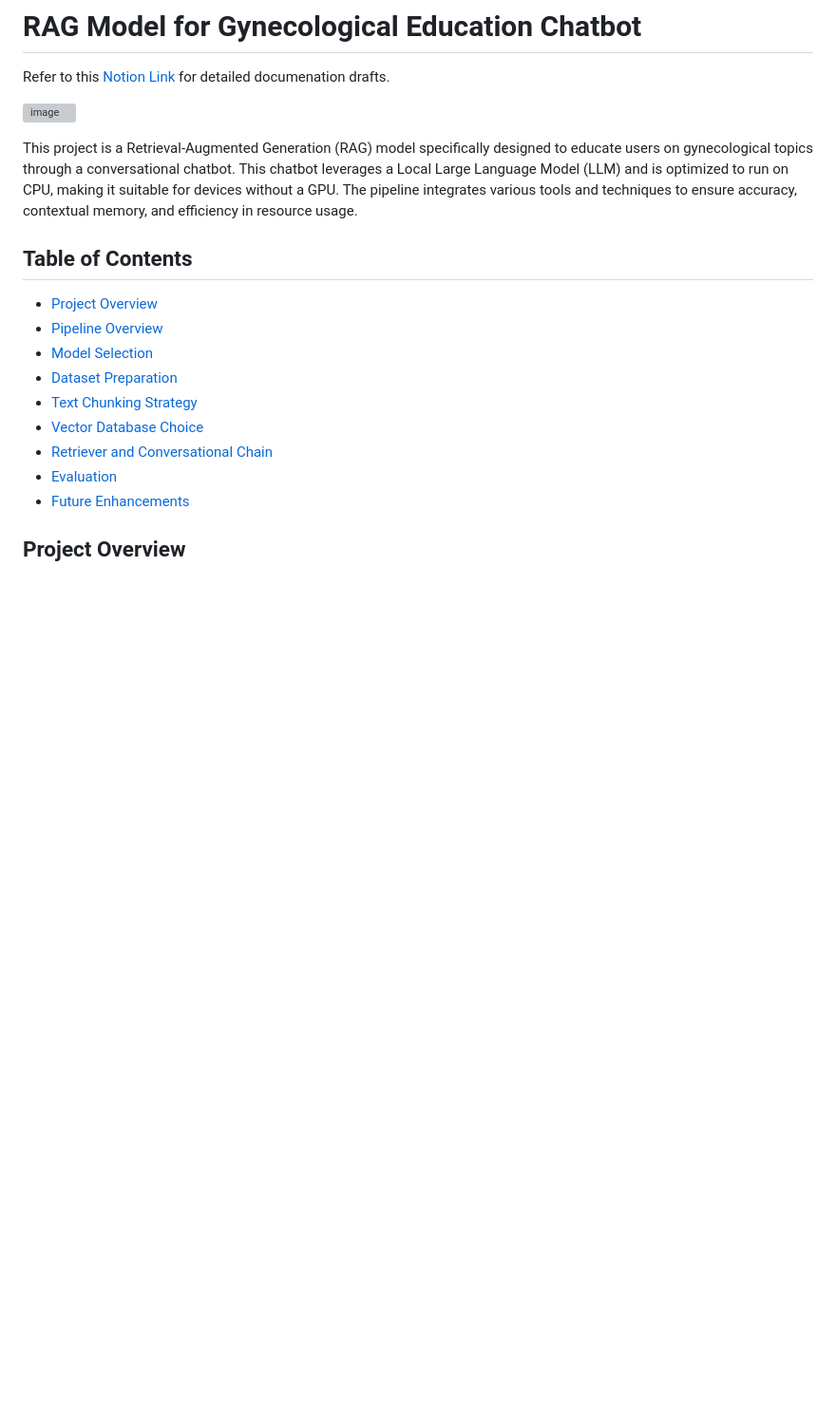
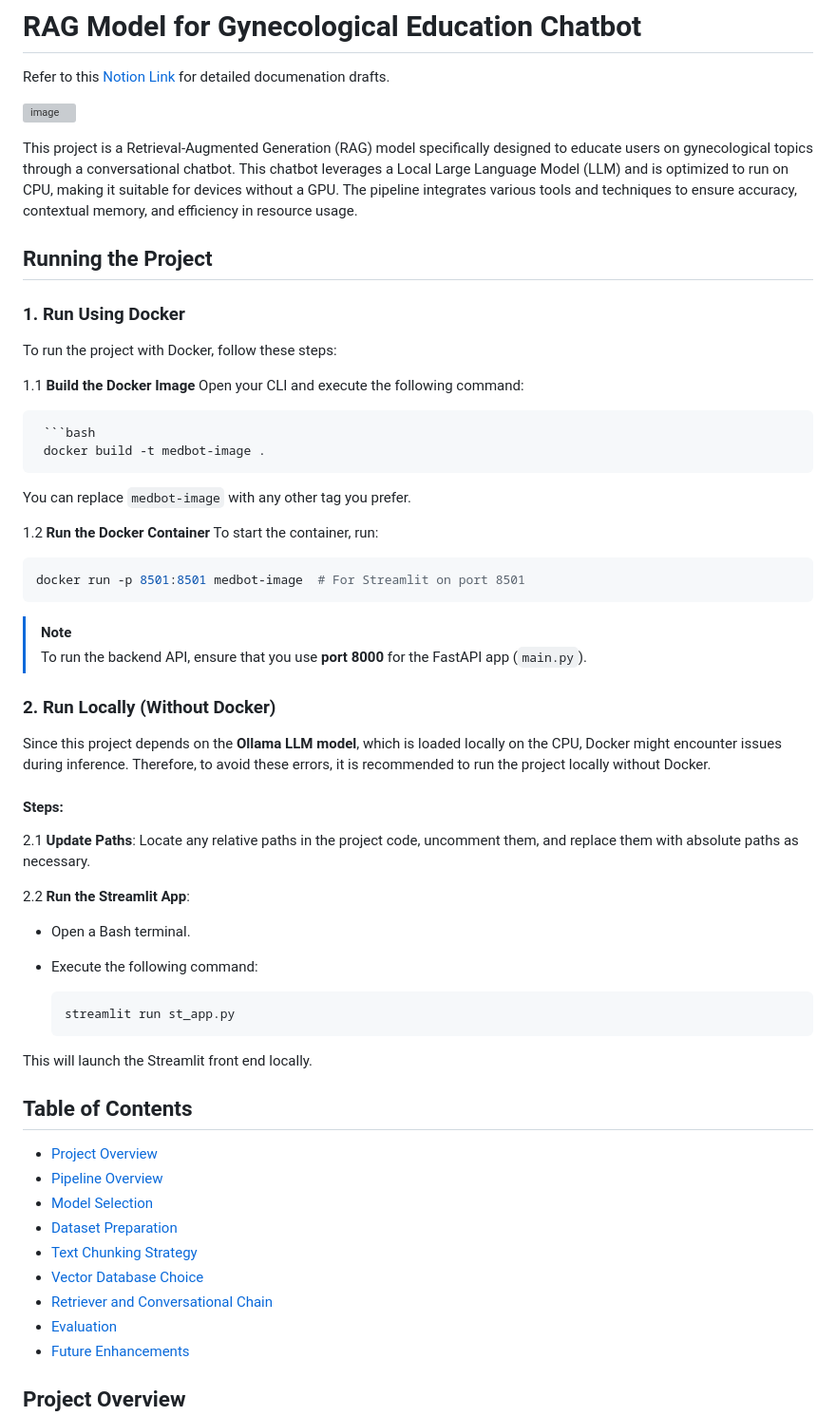
Before and after one commit to AGAMPANDEYY/medbot-langchain, a Markdown page: README.md, the part around the change. Shown at 95% size. GitHub-like rendering; blank space fills up the shorter version; grey boxes are pictures that could not be loaded.

````diff
--- a/README.md
+++ b/README.md
@@ -7,6 +7,50 @@ Refer to this [Notion Link](https://www.notion.so/AI-Bot-Gynecological-Education
 
 
 This project is a Retrieval-Augmented Generation (RAG) model specifically designed to educate users on gynecological topics through a conversational chatbot. This chatbot leverages a Local Large Language Model (LLM) and is optimized to run on CPU, making it suitable for devices without a GPU. The pipeline integrates various tools and techniques to ensure accuracy, contextual memory, and efficiency in resource usage.
+
+## Running the Project
+
+### 1. Run Using Docker
+
+To run the project with Docker, follow these steps:
+
+1.1 **Build the Docker Image**
+    Open your CLI and execute the following command:
+
+     ```bash
+     docker build -t medbot-image .
+
+   You can replace `medbot-image` with any other tag you prefer.
+
+1.2 **Run the Docker Container**
+To start the container, run:
+
+  ```bash
+  docker run -p 8501:8501 medbot-image  # For Streamlit on port 8501
+  ```
+
+>[!Note]
+>To run the backend API, ensure that you use **port 8000** for the FastAPI app (`main.py`).
+
+
+### 2. Run Locally (Without Docker)
+
+Since this project depends on the **Ollama LLM model**, which is loaded locally on the CPU, Docker might encounter issues during inference. Therefore, to avoid these errors, it is recommended to run the project locally without Docker.
+
+#### Steps:
+
+2.1 **Update Paths**: Locate any relative paths in the project code, uncomment them, and replace them with absolute paths as necessary.
+
+2.2 **Run the Streamlit App**:
+   - Open a Bash terminal.
+   - Execute the following command:
+
+     ```bash
+     streamlit run st_app.py
+     ```
+
+   This will launch the Streamlit front end locally.
+
 
 ## Table of Contents
 - [Project Overview](#project-overview)
````
